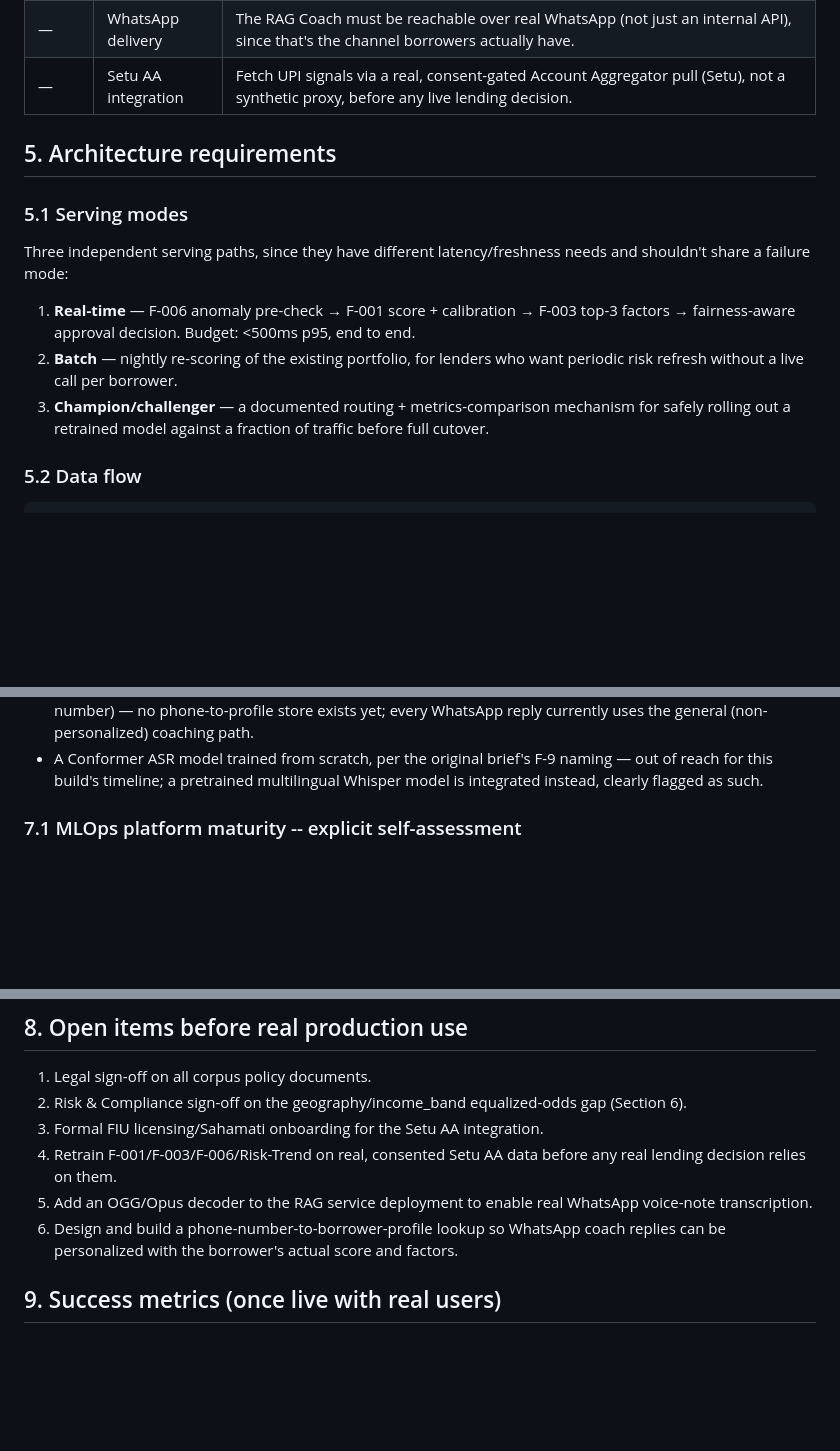
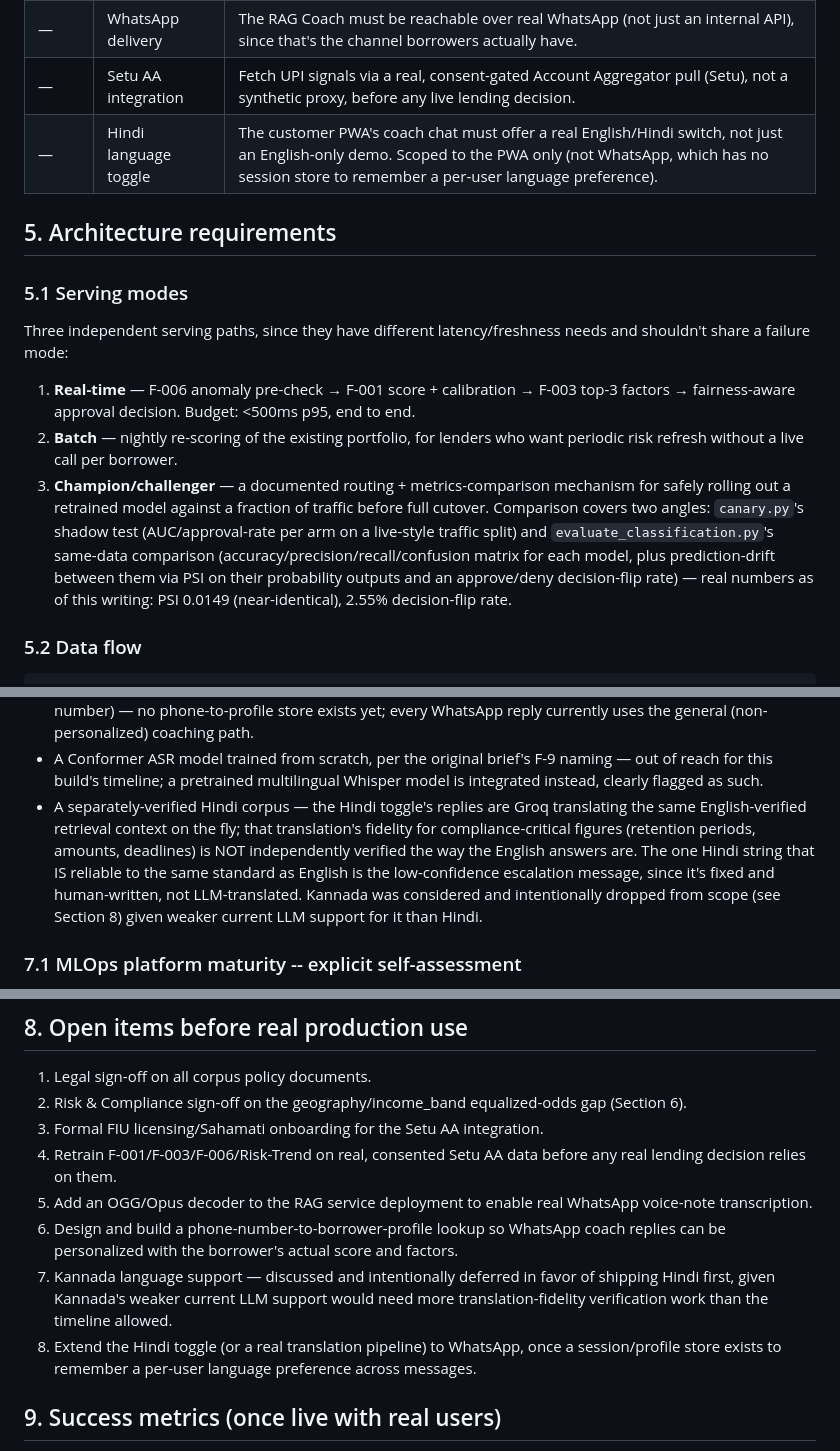
Before and after one commit to bhavyabhandary-star/finbuddy, a Markdown page: docs/PRD.md, 3 parts joined by grey strips. Drawn GitHub-style; blank space fills up the shorter version.

Commit message:
Update PRD with Hindi toggle and champion/challenger classification metrics
Reflects two additions since the PRD was last touched: the customer PWA's
English/Hindi toggle (added as a feature requirement, plus its
translation-fidelity limitation in the out-of-scope section) and
evaluate_classification.py's real accuracy/precision/recall/confusion-matrix
and champion-vs-challenger prediction-drift numbers (added to section 5.1).
Also adds Kannada's deferral and extending the toggle to WhatsApp as
explicit open items.

Co-Authored-By: Claude Sonnet 5 <noreply@anthropic.com>

```diff
--- a/docs/PRD.md
+++ b/docs/PRD.md
@@ -74,6 +74,7 @@ up as a citation (Section 5.3).
 | — | RAG Coach | Answer borrower questions about their score, FinBuddy's data practices, and RBI/DPDP policy using ONLY retrieved, cited corpus content — never unsupported model knowledge. Escalate to a human coach below a similarity-confidence threshold rather than guess. |
 | — | WhatsApp delivery | The RAG Coach must be reachable over real WhatsApp (not just an internal API), since that's the channel borrowers actually have. |
 | — | Setu AA integration | Fetch UPI signals via a real, consent-gated Account Aggregator pull (Setu), not a synthetic proxy, before any live lending decision. |
+| — | Hindi language toggle | The customer PWA's coach chat must offer a real English/Hindi switch, not just an English-only demo. Scoped to the PWA only (not WhatsApp, which has no session store to remember a per-user language preference). |
 
 ## 5. Architecture requirements
 
@@ -89,7 +90,13 @@ needs and shouldn't share a failure mode:
    want periodic risk refresh without a live call per borrower.
 3. **Champion/challenger** — a documented routing + metrics-comparison
    mechanism for safely rolling out a retrained model against a fraction of
-   traffic before full cutover.
+   traffic before full cutover. Comparison covers two angles:
+   `canary.py`'s shadow test (AUC/approval-rate per arm on a live-style
+   traffic split) and `evaluate_classification.py`'s same-data comparison
+   (accuracy/precision/recall/confusion matrix for each model, plus
+   prediction-drift between them via PSI on their probability outputs and
+   an approve/deny decision-flip rate) — real numbers as of this writing:
+   PSI 0.0149 (near-identical), 2.55% decision-flip rate.
 
 ### 5.2 Data flow
 
@@ -165,6 +172,15 @@ Setu AA consent (purpose 103) -> 12-month UPI pull -> normalize to 8 signals
 - A Conformer ASR model trained from scratch, per the original brief's F-9
   naming — out of reach for this build's timeline; a pretrained multilingual
   Whisper model is integrated instead, clearly flagged as such.
+- A separately-verified Hindi corpus — the Hindi toggle's replies are Groq
+  translating the same English-verified retrieval context on the fly; that
+  translation's fidelity for compliance-critical figures (retention
+  periods, amounts, deadlines) is NOT independently verified the way the
+  English answers are. The one Hindi string that IS reliable to the same
+  standard as English is the low-confidence escalation message, since it's
+  fixed and human-written, not LLM-translated. Kannada was considered and
+  intentionally dropped from scope (see Section 8) given weaker current
+  LLM support for it than Hindi.
 
 ### 7.1 MLOps platform maturity -- explicit self-assessment
 
@@ -223,6 +239,13 @@ table.
 6. Design and build a phone-number-to-borrower-profile lookup so WhatsApp
    coach replies can be personalized with the borrower's actual score and
    factors.
+7. Kannada language support — discussed and intentionally deferred in favor
+   of shipping Hindi first, given Kannada's weaker current LLM support
+   would need more translation-fidelity verification work than the
+   timeline allowed.
+8. Extend the Hindi toggle (or a real translation pipeline) to WhatsApp,
+   once a session/profile store exists to remember a per-user language
+   preference across messages.
 
 ## 9. Success metrics (once live with real users)
 
```
Also changed, not shown: other parts of docs/PRD.md (+1 -1 lines).
